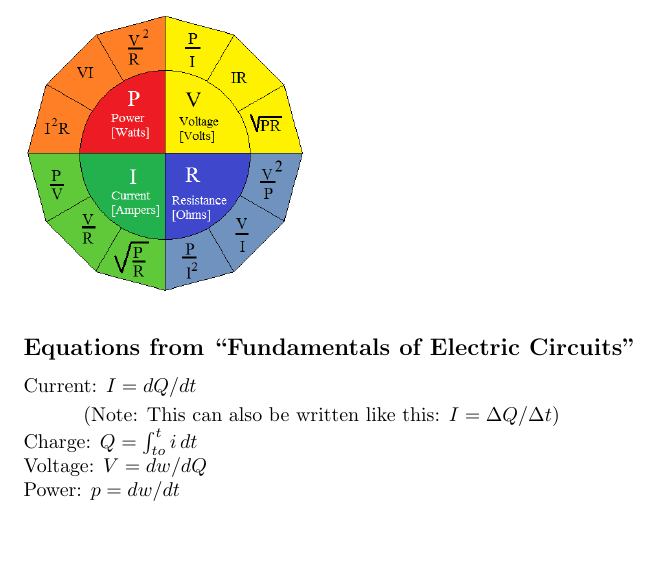
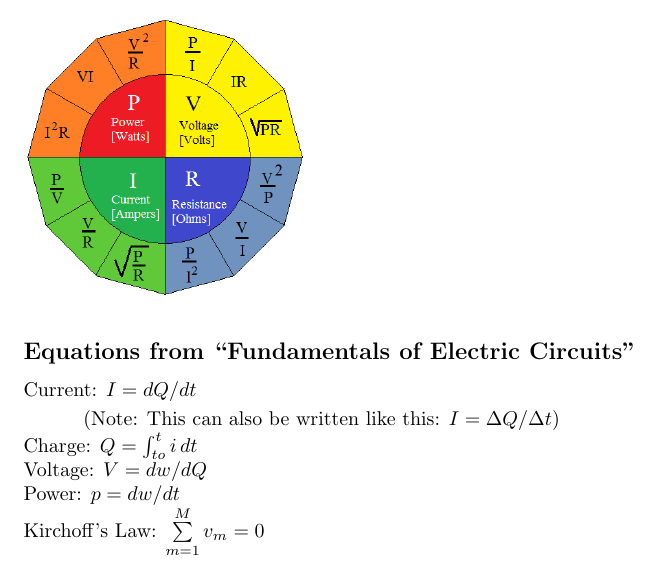
Before and after one commit to Tyler-Hilbert/Electronics-Equations, a LaTeX document (Electronics.tex): part of the page, cut so that both start at the same text, the shorter picture padded with empty space. Compiled offline with pdfLaTeX.

Commit message:
Added Kirchoffs law

```diff
--- a/Electronics.tex
+++ b/Electronics.tex
@@ -33,6 +32,7 @@
 	Power: $p = dw/dt$
 	%TODO - check if I should add "Note that: $\sum{p} = 0$"
 
+	Kirchoff's Law: $\sum\limits_{m=1}^{M} v_{m} = 0$ % TODO - add formatting
 
 	% TODO - add references
 
```
Also changed, not shown: Electronics.pdf, Electronics.tex (1 more changed lines).
